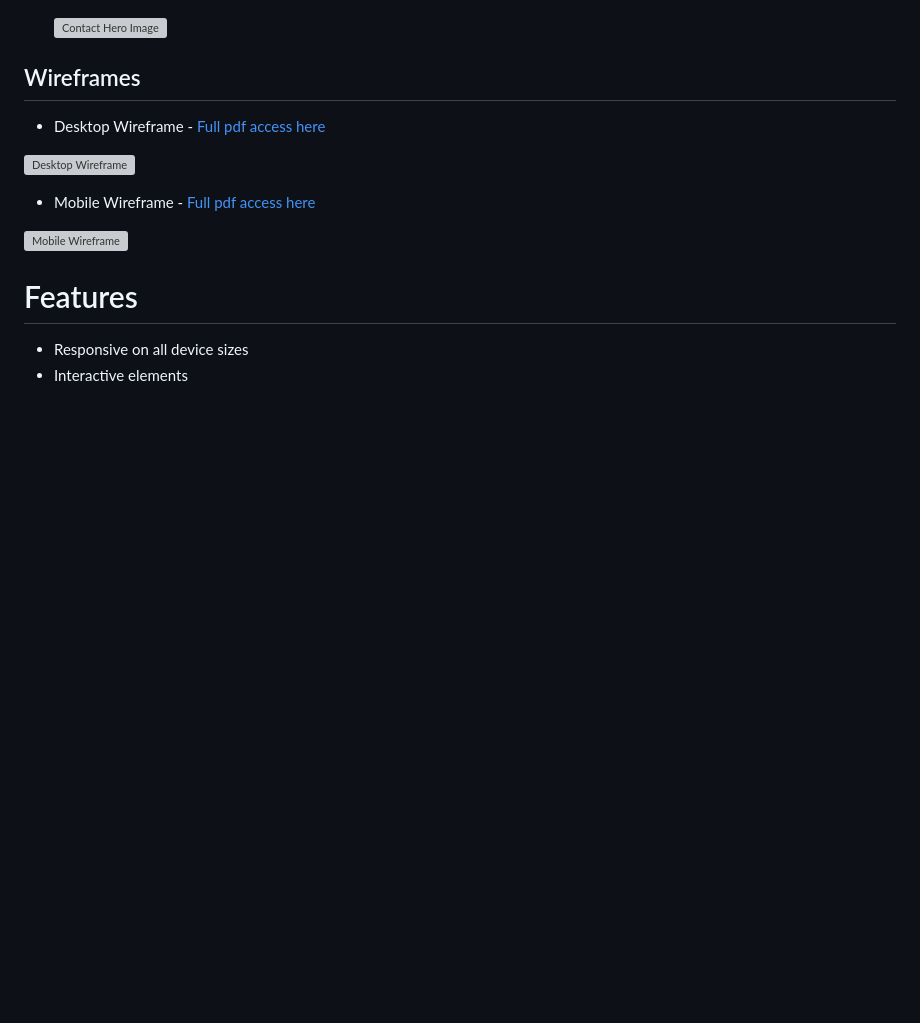
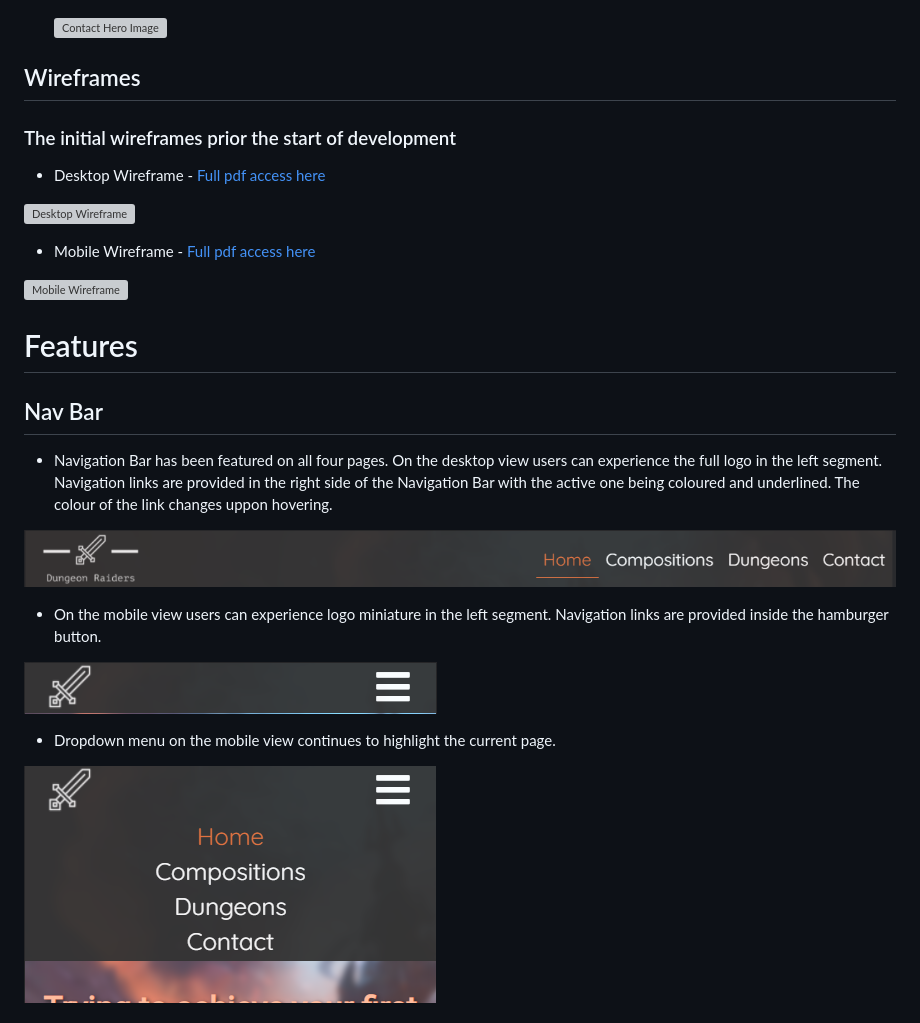
Before and after one commit to MariuszMatysiak/Dungeon-Raiders, a Markdown page: README.md, the part around one of its changes. Rendered like a GitHub page; pictures changed too: assets/documentation/navbar-desktop.png (added), assets/documentation/navbar-mobile-active.png (added), assets/documentation/navbar-mobile.png (added); blank space fills up the shorter version; grey boxes are pictures that could not be loaded.

Commit message:
Add features and images to the readme

```diff
--- a/README.md
+++ b/README.md
@@ -49,14 +49,31 @@
     ![Contact Hero Image](assets/images/hero-image-contact.jpg)
 
 ## Wireframes
+
+### The initial wireframes prior the start of development
+
 * Desktop Wireframe - [Full pdf access here](assets/documentation/desktop-wireframes.pdf)
 
 ![Desktop Wireframe](assets/documentation/wireframe-desktop.png)
+
 
 * Mobile Wireframe - [Full pdf access here](assets/documentation/mobile-wireframes.pdf)
 
 ![Mobile Wireframe](assets/documentation/wireframe-mobile.png)
 
 # Features
-* Responsive on all device sizes
-* Interactive elements
+
+## Nav Bar
+
+* Navigation Bar has been featured on all four pages. On the desktop view users can experience the full logo in the left segment. Navigation links are provided in the right side of the Navigation Bar with the active one being coloured and underlined. The colour of the link changes uppon hovering.
+
+![Navigation Bar Desktop](assets/documentation/navbar-desktop.png)
+
+* On the mobile view users can experience logo miniature in the left segment. Navigation links are provided inside the hamburger button.
+
+![Navigation Bar Mobile](assets/documentation/navbar-mobile.png)
+
+* Dropdown menu on the mobile view continues to highlight the current page.
+
+![Dropdown Menu Mobile](assets/documentation/navbar-mobile-active.png)
+
```
Also changed, not shown: other parts of README.md (+19 -0 lines), assets/documentation/home-hero-image-mobile.png (added), assets/documentation/home-hero-image.png (added), assets/documentation/home-wow-logo.png (added).
